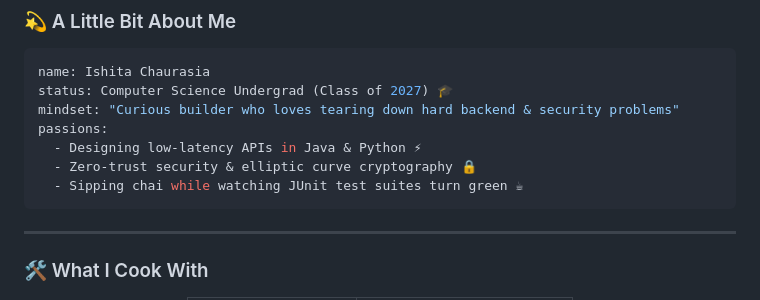
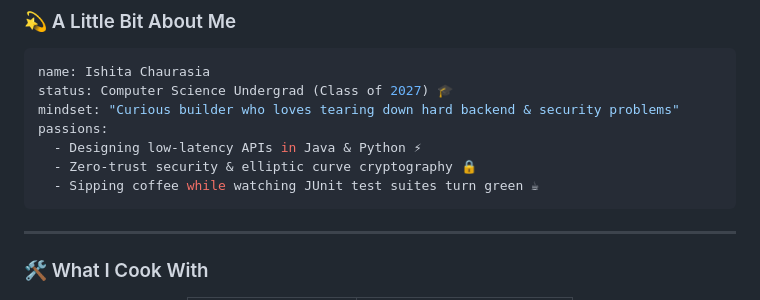
Before and after one commit to ishcares/ishcares, a Markdown page: README.md, the part around the change. Rendered like a GitHub page.

````diff
--- a/README.md
+++ b/README.md
@@ -27,7 +27,7 @@ mindset: "Curious builder who loves tearing down hard backend & security problem
 passions:
   - Designing low-latency APIs in Java & Python ⚡
   - Zero-trust security & elliptic curve cryptography 🔒
-  - Sipping chai while watching JUnit test suites turn green ☕
+  - Sipping coffee while watching JUnit test suites turn green ☕
 ```
 
 ---
````
